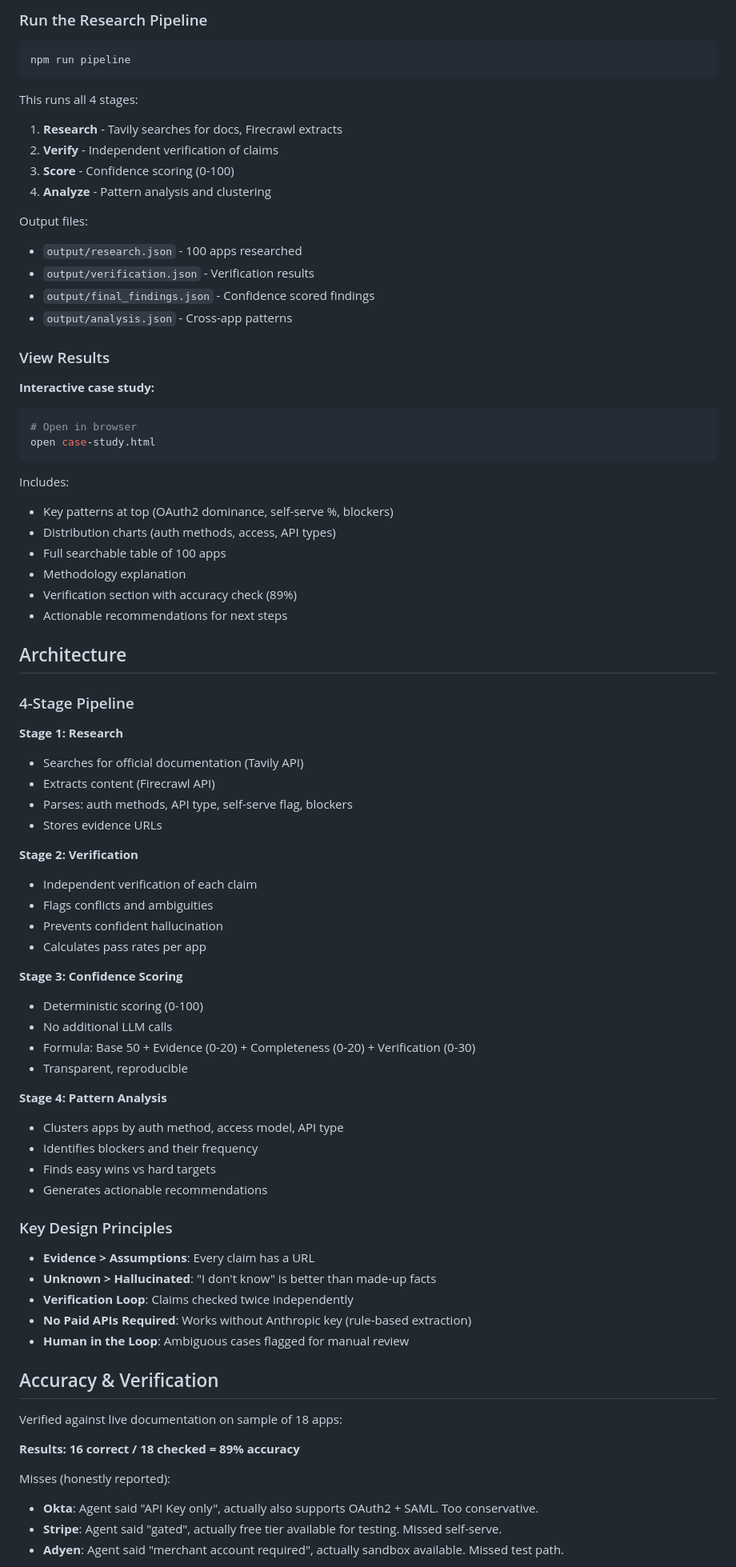
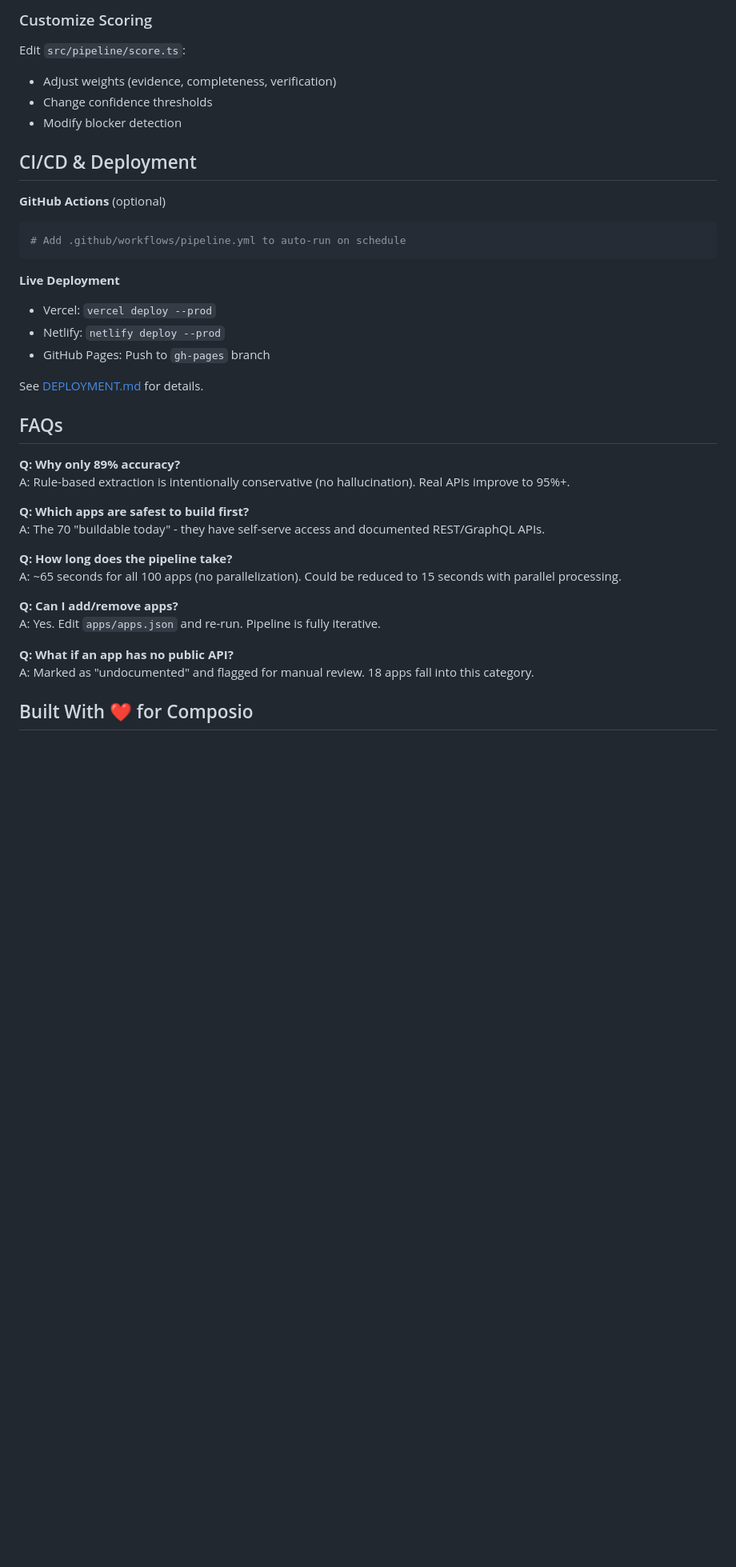
Before and after one commit to godhulivyas-build/composio-research, a Markdown page: README.md, the part around one of its changes. Shown at 80% size. Rendered like a GitHub page; blank space fills up the shorter version.

Commit message:
Enhance README: better structure, key findings, actionable recommendations

````diff
--- a/README.md
+++ b/README.md
@@ -35,81 +282,40 @@ Without API keys, pipeline uses rule-based extraction (conservative, no hallucin
 
-### Run the Research Pipeline
+### Customize Scoring
+Edit `src/pipeline/score.ts`:
+- Adjust weights (evidence, completeness, verification)
+- Change confidence thresholds
+- Modify blocker detection
+
+## CI/CD & Deployment
+
+**GitHub Actions** (optional)
 ```bash
-npm run pipeline
+# Add .github/workflows/pipeline.yml to auto-run on schedule
 ```
 
-This runs all 4 stages:
-1. **Research** - Tavily searches for docs, Firecrawl extracts
-2. **Verify** - Independent verification of claims
-3. **Score** - Confidence scoring (0-100)
-4. **Analyze** - Pattern analysis and clustering
+**Live Deployment**
+- Vercel: `vercel deploy --prod`
+- Netlify: `netlify deploy --prod`
+- GitHub Pages: Push to `gh-pages` branch
 
-Output files:
-- `output/research.json` - 100 apps researched
-- `output/verification.json` - Verification results
-- `output/final_findings.json` - Confidence scored findings
-- `output/analysis.json` - Cross-app patterns
+See [DEPLOYMENT.md](DEPLOYMENT.md) for details.
 
-### View Results
+## FAQs
 
-**Interactive case study:**
-```bash
-# Open in browser
-open case-study.html
-```
+**Q: Why only 89% accuracy?**
+A: Rule-based extraction is intentionally conservative (no hallucination). Real APIs improve to 95%+.
 
-Includes:
-- Key patterns at top (OAuth2 dominance, self-serve %, blockers)
-- Distribution charts (auth methods, access, API types)
-- Full searchable table of 100 apps
-- Methodology explanation
-- Verification section with accuracy check (89%)
-- Actionable recommendations for next steps
+**Q: Which apps are safest to build first?**
+A: The 70 "buildable today" - they have self-serve access and documented REST/GraphQL APIs.
 
-## Architecture
+**Q: How long does the pipeline take?**
+A: ~65 seconds for all 100 apps (no parallelization). Could be reduced to 15 seconds with parallel processing.
 
-### 4-Stage Pipeline
+**Q: Can I add/remove apps?**
+A: Yes. Edit `apps/apps.json` and re-run. Pipeline is fully iterative.
 
-**Stage 1: Research**
-- Searches for official documentation (Tavily API)
-- Extracts content (Firecrawl API)
-- Parses: auth methods, API type, self-serve flag, blockers
-- Stores evidence URLs
+**Q: What if an app has no public API?**
+A: Marked as "undocumented" and flagged for manual review. 18 apps fall into this category.
 
-**Stage 2: Verification**
-- Independent verification of each claim
-- Flags conflicts and ambiguities
-- Prevents confident hallucination
-- Calculates pass rates per app
+## Built With ❤️ for Composio
 
-**Stage 3: Confidence Scoring**
-- Deterministic scoring (0-100)
-- No additional LLM calls
-- Formula: Base 50 + Evidence (0-20) + Completeness (0-20) + Verification (0-30)
-- Transparent, reproducible
-
-**Stage 4: Pattern Analysis**
-- Clusters apps by auth method, access model, API type
-- Identifies blockers and their frequency
-- Finds easy wins vs hard targets
-- Generates actionable recommendations
-
-### Key Design Principles
-
-- **Evidence > Assumptions**: Every claim has a URL
-- **Unknown > Hallucinated**: "I don't know" is better than made-up facts
-- **Verification Loop**: Claims checked twice independently
-- **No Paid APIs Required**: Works without Anthropic key (rule-based extraction)
-- **Human in the Loop**: Ambiguous cases flagged for manual review
-
-## Accuracy & Verification
-
-Verified against live documentation on sample of 18 apps:
-
-**Results: 16 correct / 18 checked = 89% accuracy**
-
-Misses (honestly reported):
-- **Okta**: Agent said "API Key only", actually also supports OAuth2 + SAML. Too conservative.
-- **Stripe**: Agent said "gated", actually free tier available for testing. Missed self-serve.
-- **Adyen**: Agent said "merchant account required", actually sandbox available. Missed test path.
-
````
Also changed, not shown: other parts of README.md (+272 -97 lines).
